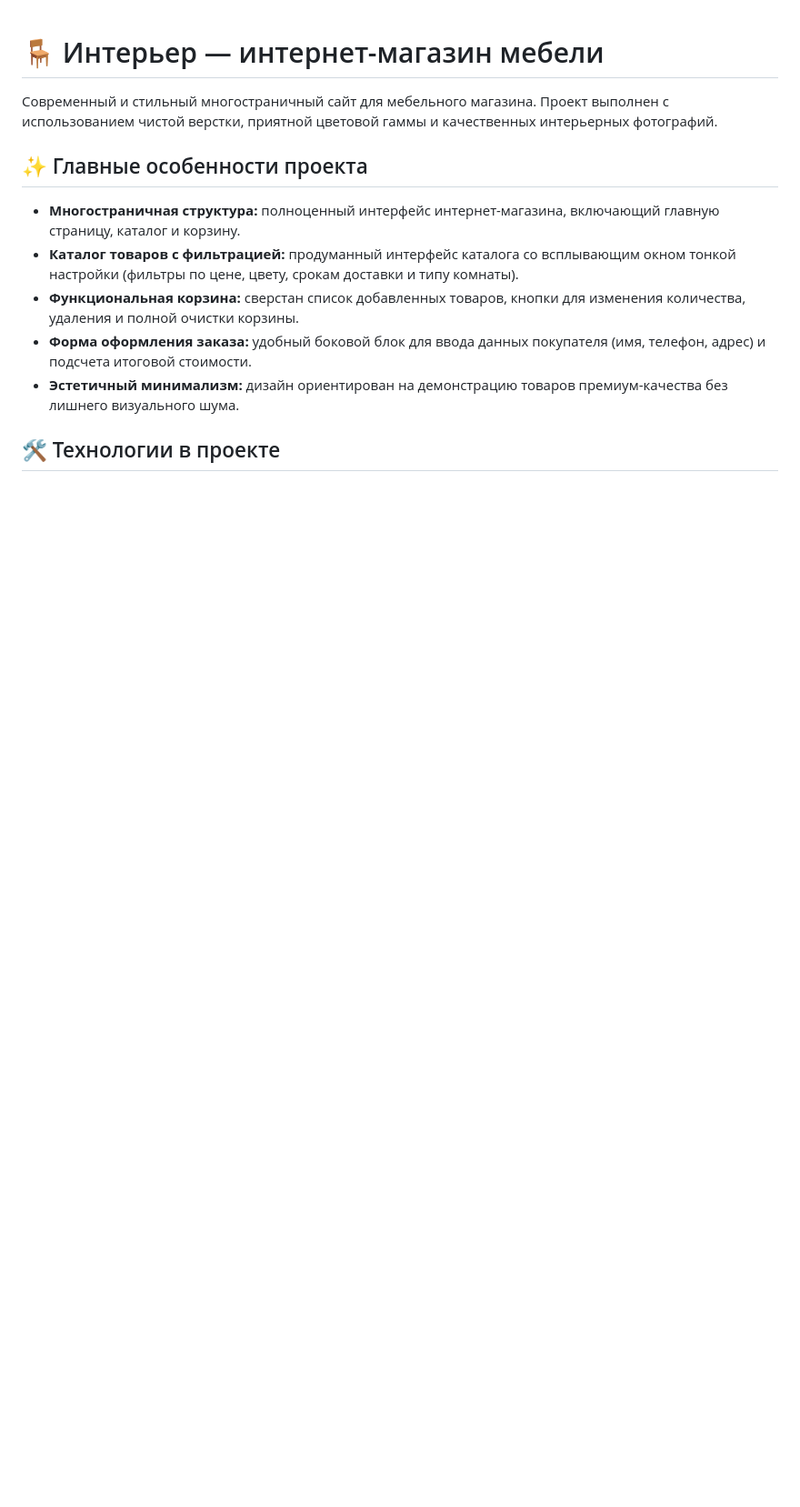
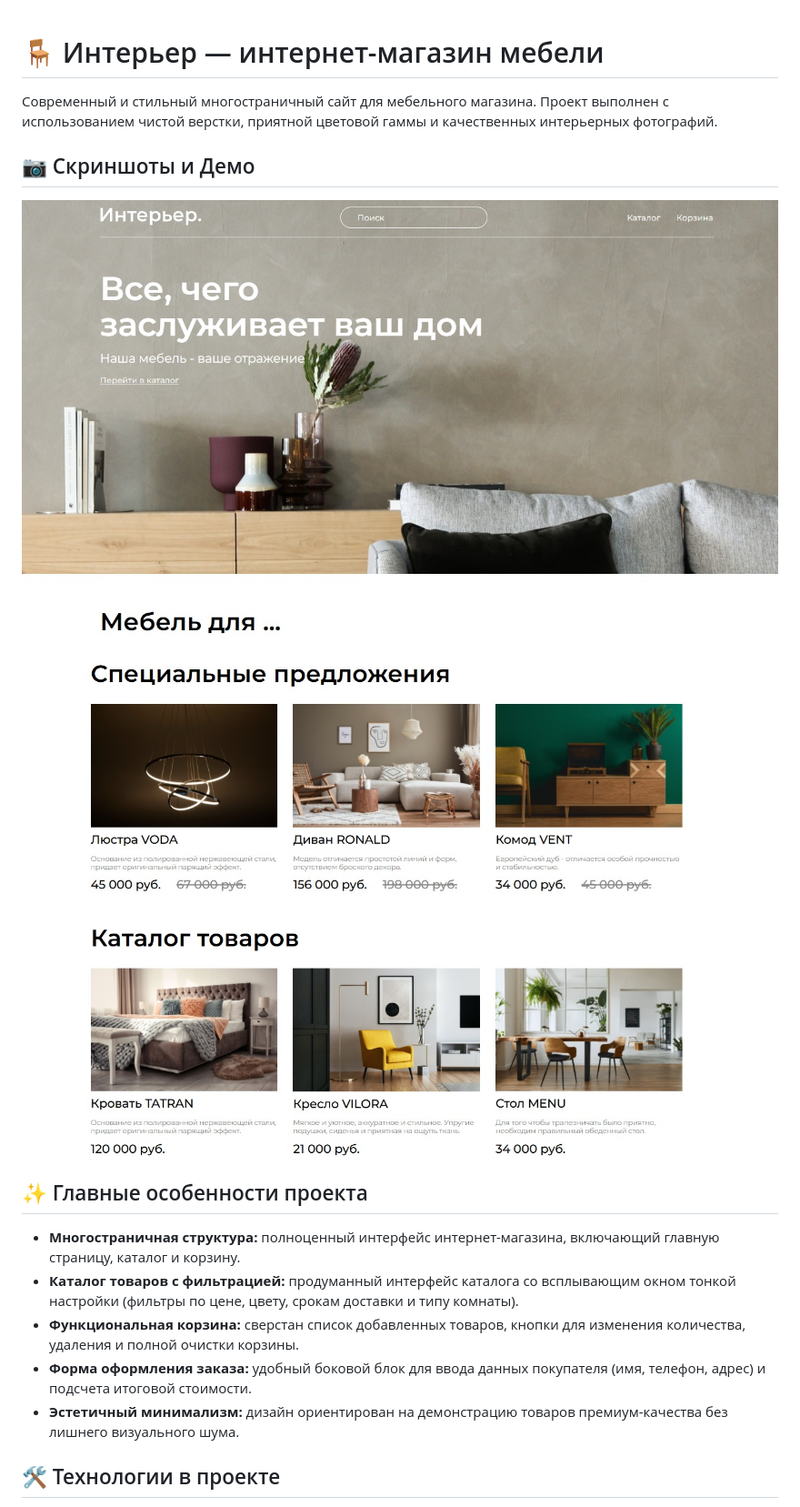
Before and after one commit to Tataaani/TataniWorld_site-furniture, a Markdown page: README.md, the part around the change. Shown: that part at 91% size. GitHub-like rendering; pictures changed too: Furniture website Interior/img/furniture_website1.jpg (added), Furniture website Interior/img/furniture_website2.jpg (added); blank space fills up the shorter version.

Commit message:
Добавлены скриншоты проекта

```diff
--- a/README.md
+++ b/README.md
@@ -1,6 +1,10 @@
 # 🪑 Интерьер —  интернет-магазин мебели
 
 Современный и стильный многостраничный сайт для мебельного магазина. Проект выполнен с использованием чистой верстки, приятной цветовой гаммы и качественных интерьерных фотографий.
+
+## 📷 Скриншоты и Демо
+![Главная страница сайта](Furniture%20website%20Interior/img/furniture_website1.jpg)
+![Страница каталога](Furniture%20website%20Interior/img/furniture_website2.jpg)
 
 ## ✨ Главные особенности проекта
 * **Многостраничная структура:** полноценный интерфейс интернет-магазина, включающий главную страницу, каталог и корзину.
```
